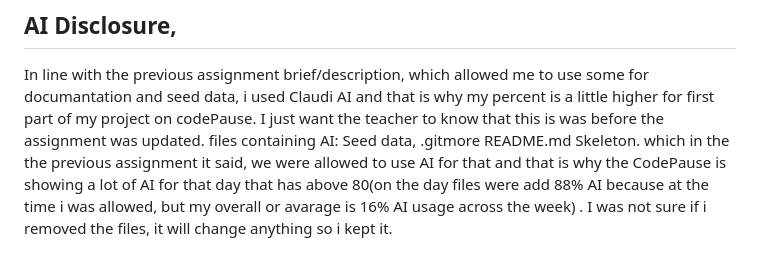
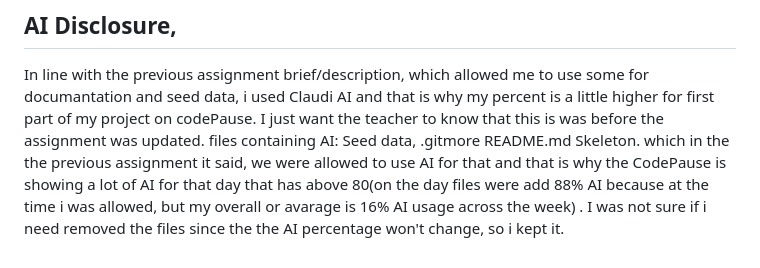
Before and after one commit to hahmed2-crypto/Summative_Web_Dev_project, a Markdown page: README.md, the part around the change. GitHub-like rendering.

Commit message:
Update Content in the Readme File

```diff
--- a/README.md
+++ b/README.md
@@ -76,4 +76,4 @@ Another example of import limitions is when i changed amount to -600, the file k
 
 ## AI Disclosure,
 In line with the previous assignment brief/description, which allowed me to use some for documantation and seed data, i used Claudi AI and that is why my percent is a little higher for first part of my project on codePause. I just want the teacher to know that this is was before the assignment was updated.
-files containing AI: Seed data, .gitmore README.md Skeleton. which in the the previous assignment it said, we were allowed to use AI for that and that is why the CodePause is showing a lot of AI for that day that has above 80(on the day files were add 88% AI because at the time i was allowed, but my overall or avarage is 16% AI usage across the week) . I was not sure if i removed the files, it will change anything so i kept it.
+files containing AI: Seed data, .gitmore README.md Skeleton. which in the the previous assignment it said, we were allowed to use AI for that and that is why the CodePause is showing a lot of AI for that day that has above 80(on the day files were add 88% AI because at the time i was allowed, but my overall or avarage is 16% AI usage across the week) . I was not sure if i need removed the files since the the AI percentage won't change, so i kept it.
```
